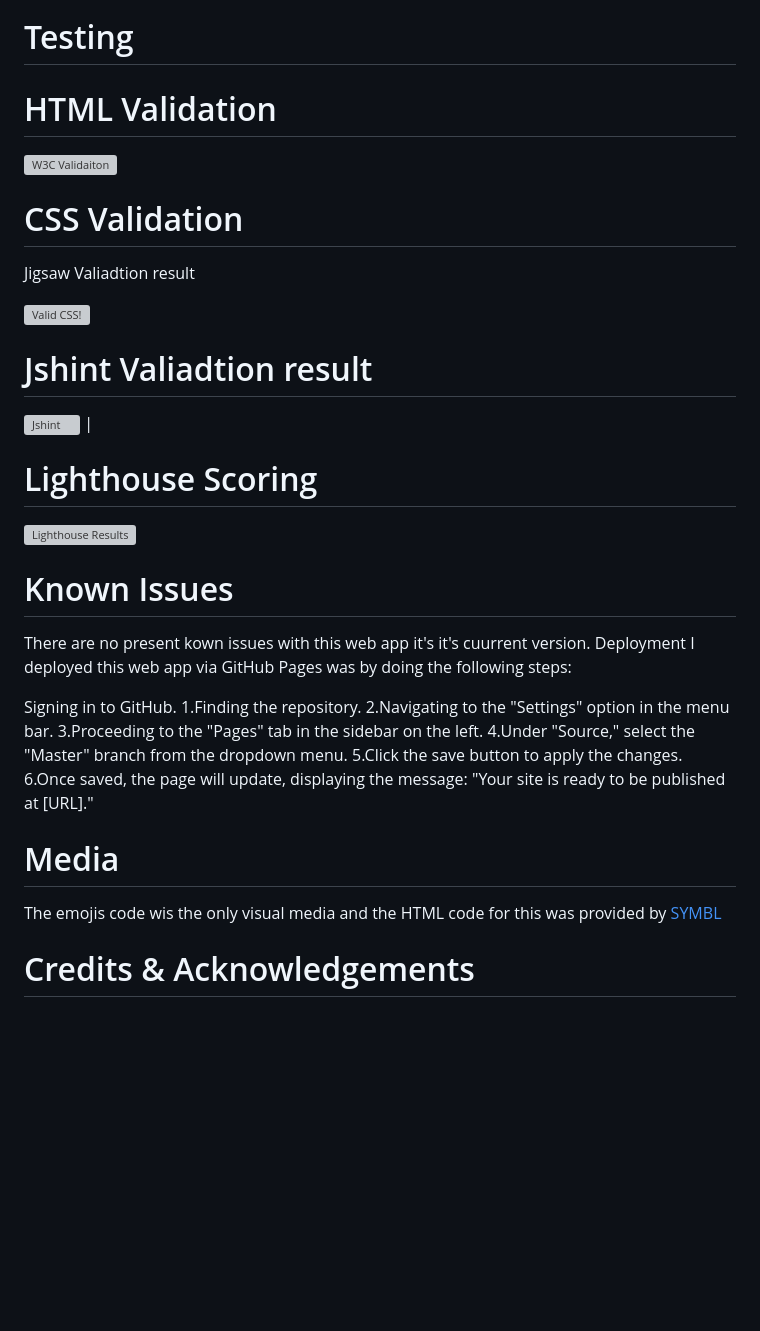
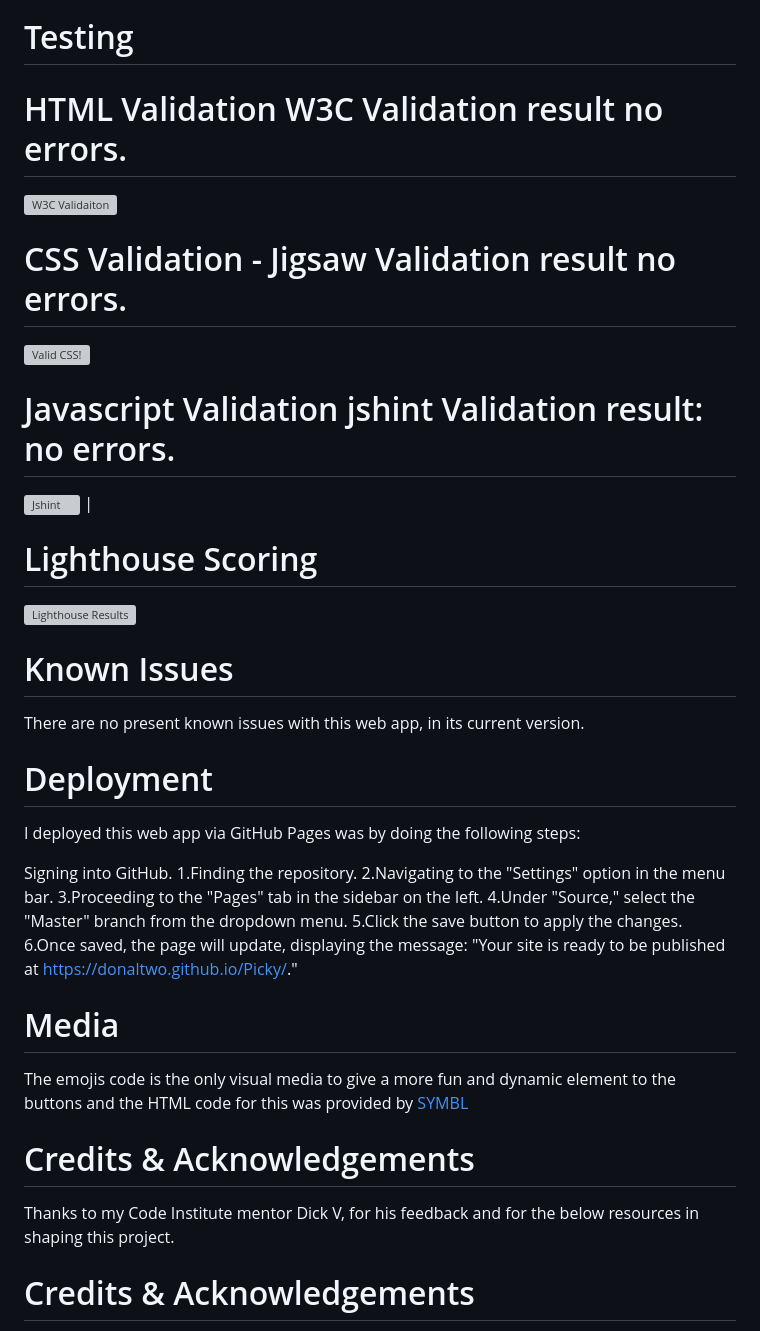
Before and after one commit to donaltwo/Picky, a Markdown page: README.md, the part around one of its changes. Drawn GitHub-style; blank space fills up the shorter version; grey boxes are pictures that could not be loaded.

```diff
--- a/README.md
+++ b/README.md
@@ -61,11 +94,10 @@ Clears current filter selection.
 
  # Testing
 
-# HTML Validation
+# HTML Validation W3C Validation result no errors.
 ![W3C Validaiton](https://github.com/donaltwo/Picky/assets/155965788/d2962b2d-c5cb-4eee-babe-ca3c81f2b8e8)
 
-# CSS Validation
-Jigsaw Valiadtion result
+# CSS Validation - Jigsaw Validation result no errors.
 <p>
     <a href="http://jigsaw.w3.org/css-validator/check/referer">
         <img style="border:0;width:88px;height:31px"
@@ -74,27 +106,31 @@ Jigsaw Valiadtion result
     </a>
 </p>
 
- #  Jshint Valiadtion result
+ #  Javascript Validation jshint Validation result: no errors.
  ![Jshint](https://github.com/donaltwo/Picky/assets/155965788/6235566e-d3bf-46e3-b765-0010152a424c)
       |
  # Lighthouse Scoring
 ![Lighthouse Results](https://github.com/donaltwo/Picky/assets/155965788/e5e3e9d7-a102-4585-8d30-ae98d197b0b2)
 
 # Known Issues
-There are no present kown issues with this web app it's it's cuurrent version.
-Deployment
+There are no present known issues with this web app, in its current version.
+# Deployment
 I deployed this web app via GitHub Pages was by doing the following steps:
 
-Signing in to GitHub.
+Signing into GitHub.
 1.Finding the repository.
 2.Navigating to the "Settings" option in the menu bar.
 3.Proceeding to the "Pages" tab in the sidebar on the left.
 4.Under "Source," select the "Master" branch from the dropdown menu.
 5.Click the save button to apply the changes.
-6.Once saved, the page will update, displaying the message: "Your site is ready to be published at [URL]."
+6.Once saved, the page will update, displaying the message: "Your site is ready to be published at [https://donaltwo.github.io/Picky/](Picky)."
 
 # Media
-The emojis code wis the only visual media and the HTML code for this was provided by [SYMBL](https://symbl.cc/en/)
+The emojis code is the only visual media to give a more fun and dynamic element to the buttons and the HTML code for this was provided by [SYMBL](https://symbl.cc/en/)
+
+# Credits & Acknowledgements
+Thanks to my Code Institute mentor Dick V, for his feedback and for the below resources in shaping this project.
+
 
 # Credits & Acknowledgements
 Thanks to my Code Institute mentor Dick V for his feedback and for the below resources in shaping this project.
```
Also changed, not shown: other parts of README.md (+56 -23 lines).
